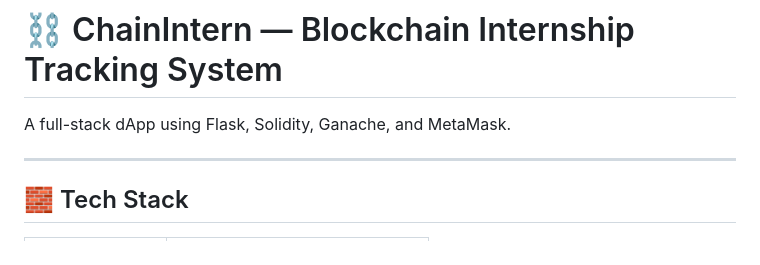
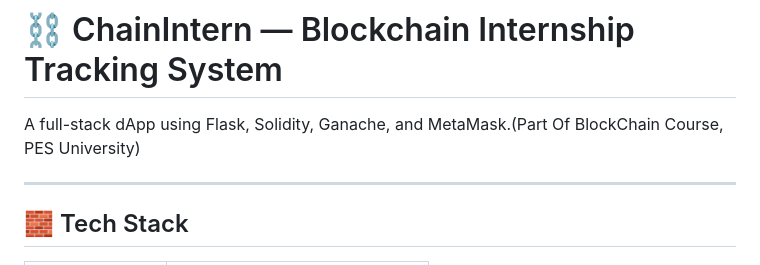
Before and after one commit to ATNB11/ChainIntern, a Markdown page: README.md, the part around the change. Rendered like a GitHub page.

Commit message:
Update project description in README

```diff
--- a/README.md
+++ b/README.md
@@ -1,6 +1,6 @@
 # ⛓️ ChainIntern — Blockchain Internship Tracking System
 
-A full-stack dApp using Flask, Solidity, Ganache, and MetaMask.
+A full-stack dApp using Flask, Solidity, Ganache, and MetaMask.(Part Of BlockChain Course, PES University)
 
 ---
 
```
